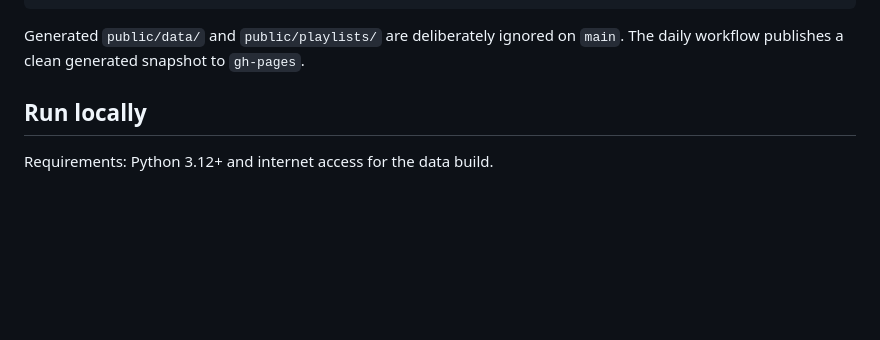
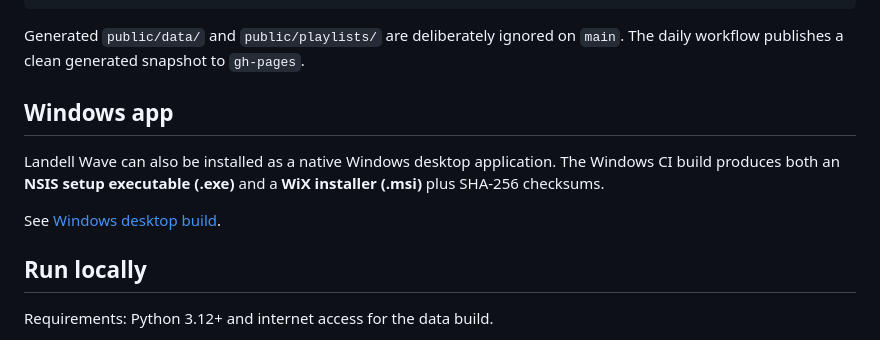
Before and after one commit to limapablo/Landell-Wave, a Markdown page: README.md, the part around the change. Drawn GitHub-style; blank space fills up the shorter version.

Commit message:
docs: add Windows desktop installation path

````diff
--- a/README.md
+++ b/README.md
@@ -68,6 +68,12 @@ static web UI: Country → Region → City → Station
 ```
 
 Generated `public/data/` and `public/playlists/` are deliberately ignored on `main`. The daily workflow publishes a clean generated snapshot to `gh-pages`.
+
+## Windows app
+
+Landell Wave can also be installed as a native Windows desktop application. The Windows CI build produces both an **NSIS setup executable (.exe)** and a **WiX installer (.msi)** plus SHA-256 checksums.
+
+See [Windows desktop build](docs/WINDOWS.md).
 
 ## Run locally
 
````
